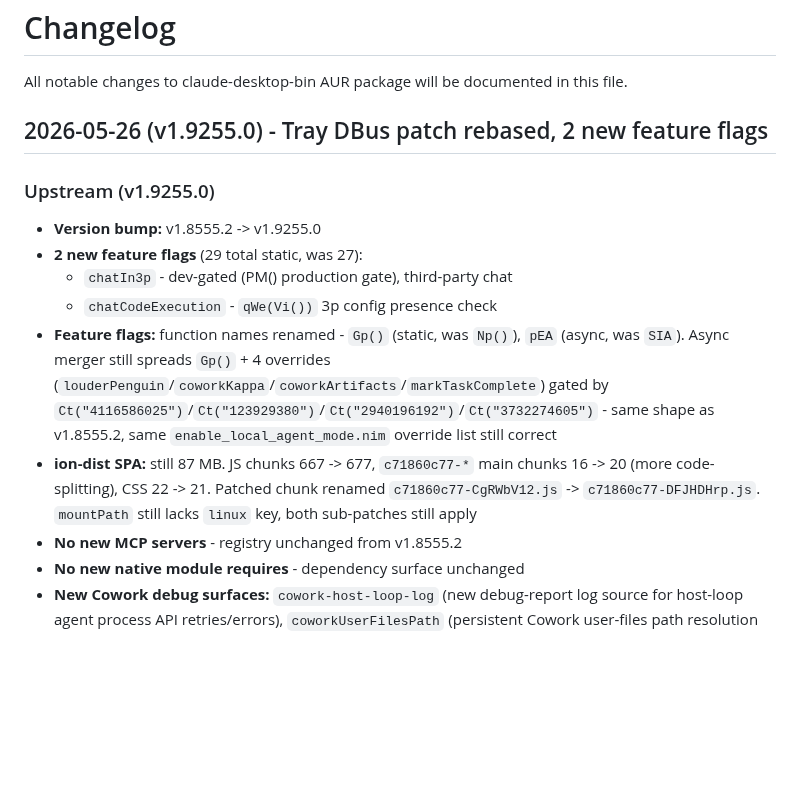
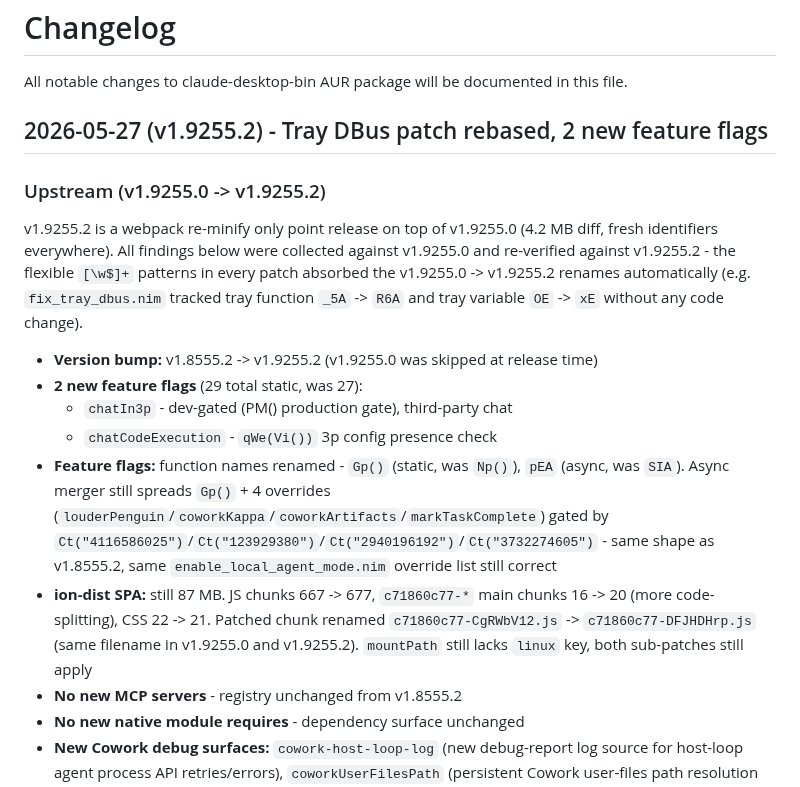
Before and after one commit to patrickjaja/claude-desktop-bin, a Markdown page: CHANGELOG.md, the part around the change. Rendered like a GitHub page; blank space fills up the shorter version.

Commit message:
Bump version references v1.9255.0 -> v1.9255.2 (closes #110)
Upstream released v1.9255.2 (a webpack re-minify only point release
on top of v1.9255.0) before this PR was merged. The build pipeline
pulls .latest at merge time, so v1.9255.0 would never actually be
released - bump all version references in the docs to match.

Validation against v1.9255.2:
- 47/48 patches PASS via scripts/validate-patches.sh (the 1 FAIL is
  the known nim-dir validator false-positive on fix_ion_dist_linux,
  tested manually OK).
- scripts/apply_patches.py applied all 47 patches.
- node --check on patched index.js + mainView.js: both OK.

The fix_tray_dbus.nim rebase from the earlier commit absorbed the
v1.9255.0 -> v1.9255.2 re-minify automatically:
- tray function _5A -> R6A
- tray variable OE -> xE
- menu variable Ak -> LM

No further code changes needed.

Co-Authored-By: Claude Opus 4.7 (1M context) <noreply@anthropic.com>

```diff
--- a/CHANGELOG.md
+++ b/CHANGELOG.md
@@ -2,16 +2,18 @@
 
 All notable changes to claude-desktop-bin AUR package will be documented in this file.
 
-## 2026-05-26 (v1.9255.0) - Tray DBus patch rebased, 2 new feature flags
-
-### Upstream (v1.9255.0)
-
-- **Version bump:** v1.8555.2 -> v1.9255.0
+## 2026-05-27 (v1.9255.2) - Tray DBus patch rebased, 2 new feature flags
+
+### Upstream (v1.9255.0 -> v1.9255.2)
+
+v1.9255.2 is a webpack re-minify only point release on top of v1.9255.0 (4.2 MB diff, fresh identifiers everywhere). All findings below were collected against v1.9255.0 and re-verified against v1.9255.2 - the flexible `[\w$]+` patterns in every patch absorbed the v1.9255.0 -> v1.9255.2 renames automatically (e.g. `fix_tray_dbus.nim` tracked tray function `_5A` -> `R6A` and tray variable `OE` -> `xE` without any code change).
+
+- **Version bump:** v1.8555.2 -> v1.9255.2 (v1.9255.0 was skipped at release time)
 - **2 new feature flags** (29 total static, was 27):
   - `chatIn3p` - dev-gated (PM() production gate), third-party chat
   - `chatCodeExecution` - `qWe(Vi())` 3p config presence check
 - **Feature flags:** function names renamed - `Gp()` (static, was `Np()`), `pEA` (async, was `SIA`). Async merger still spreads `Gp()` + 4 overrides (`louderPenguin`/`coworkKappa`/`coworkArtifacts`/`markTaskComplete`) gated by `Ct("4116586025")`/`Ct("123929380")`/`Ct("2940196192")`/`Ct("3732274605")` - same shape as v1.8555.2, same `enable_local_agent_mode.nim` override list still correct
-- **ion-dist SPA:** still 87 MB. JS chunks 667 -> 677, `c71860c77-*` main chunks 16 -> 20 (more code-splitting), CSS 22 -> 21. Patched chunk renamed `c71860c77-CgRWbV12.js` -> `c71860c77-DFJHDHrp.js`. `mountPath` still lacks `linux` key, both sub-patches still apply
+- **ion-dist SPA:** still 87 MB. JS chunks 667 -> 677, `c71860c77-*` main chunks 16 -> 20 (more code-splitting), CSS 22 -> 21. Patched chunk renamed `c71860c77-CgRWbV12.js` -> `c71860c77-DFJHDHrp.js` (same filename in v1.9255.0 and v1.9255.2). `mountPath` still lacks `linux` key, both sub-patches still apply
 - **No new MCP servers** - registry unchanged from v1.8555.2
 - **No new native module requires** - dependency surface unchanged
 - **New Cowork debug surfaces:** `cowork-host-loop-log` (new debug-report log source for host-loop agent process API retries/errors), `coworkUserFilesPath` (persistent Cowork user-files path resolution via `resolveCoworkUserFilesPath`)
```
Also changed, not shown: CLAUDE_FEATURE_FLAGS.md (+1 -1 lines), ION.md (+2 -2 lines).
